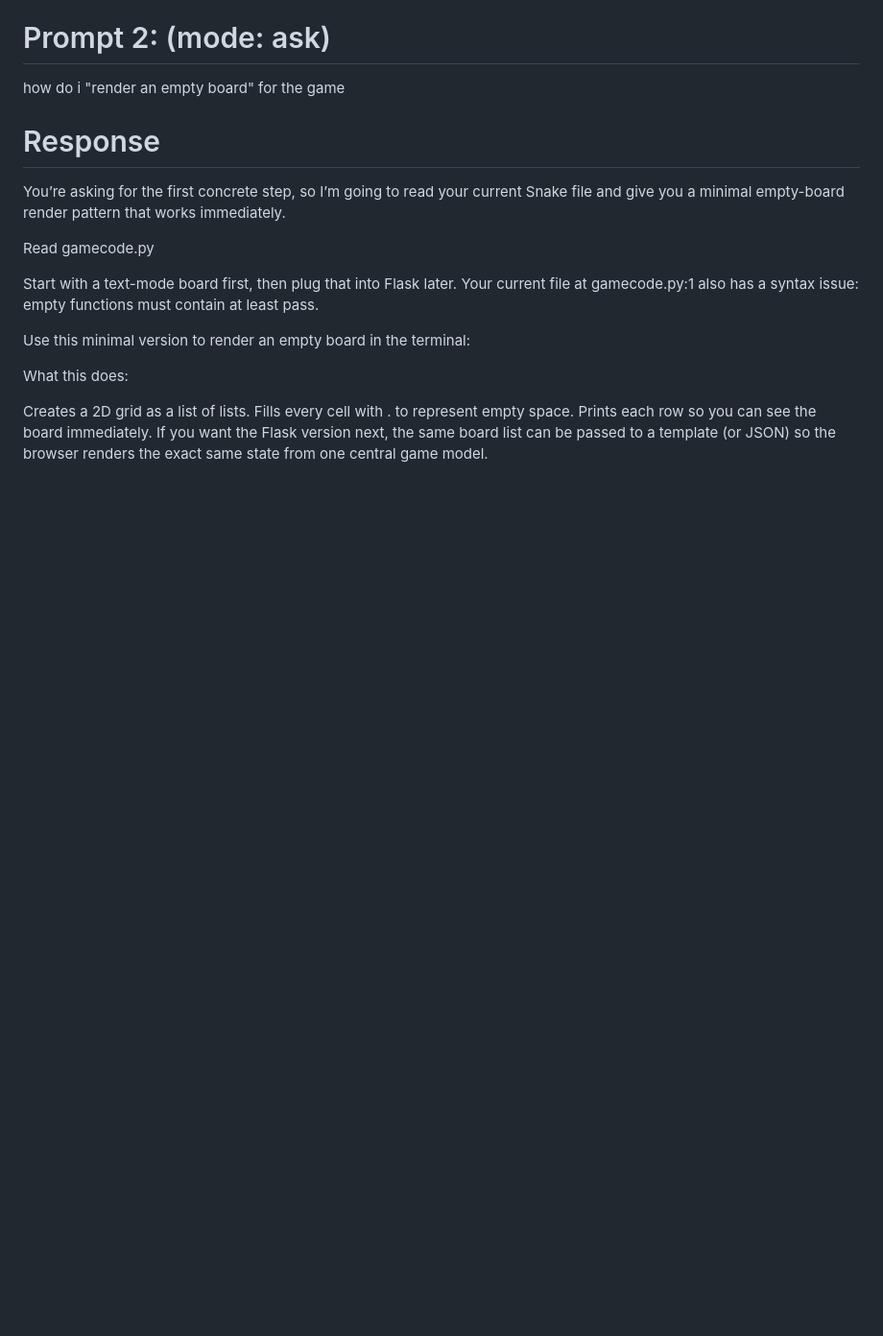
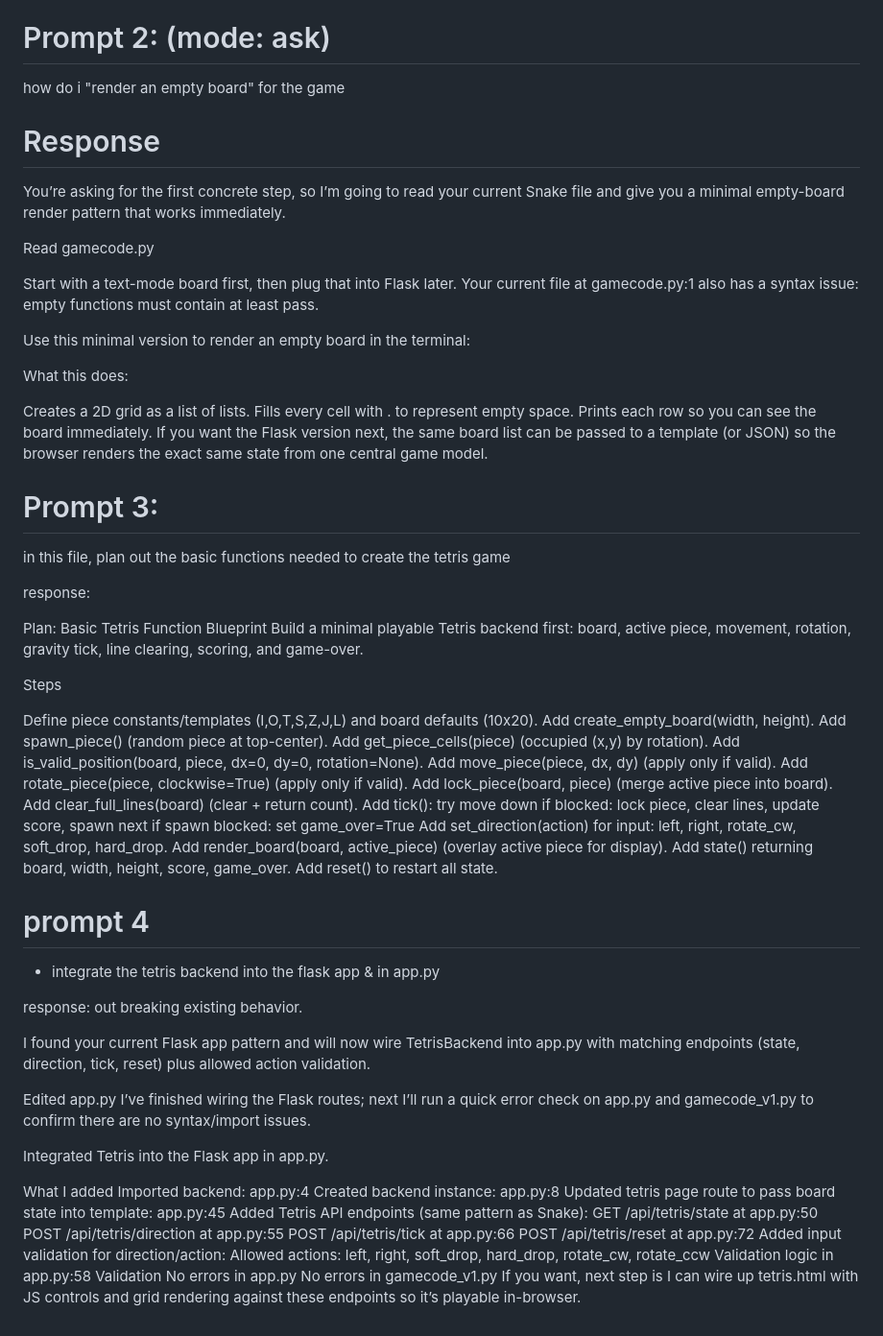
Before and after one commit to FinnMcGowan/Final-Project---OIM3640, a Markdown page: AI_USAGE.md, the part around the change. Shown at 96% size. GitHub-like rendering; blank space fills up the shorter version.

Commit message:
AI Transparency

```diff
--- a/AI_USAGE.md
+++ b/AI_USAGE.md
@@ -71,3 +71,66 @@ Creates a 2D grid as a list of lists.
 Fills every cell with . to represent empty space.
 Prints each row so you can see the board immediately.
 If you want the Flask version next, the same board list can be passed to a template (or JSON) so the browser renders the exact same state from one central game model.
+
+
+# Prompt 3:
+in this file, plan out the basic functions needed to create the tetris game
+
+response:
+
+Plan: Basic Tetris Function Blueprint
+Build a minimal playable Tetris backend first: board, active piece, movement, rotation, gravity tick, line clearing, scoring, and game-over.
+
+Steps
+
+Define piece constants/templates (I,O,T,S,Z,J,L) and board defaults (10x20).
+Add create_empty_board(width, height).
+Add spawn_piece() (random piece at top-center).
+Add get_piece_cells(piece) (occupied (x,y) by rotation).
+Add is_valid_position(board, piece, dx=0, dy=0, rotation=None).
+Add move_piece(piece, dx, dy) (apply only if valid).
+Add rotate_piece(piece, clockwise=True) (apply only if valid).
+Add lock_piece(board, piece) (merge active piece into board).
+Add clear_full_lines(board) (clear + return count).
+Add tick():
+try move down
+if blocked: lock piece, clear lines, update score, spawn next
+if spawn blocked: set game_over=True
+Add set_direction(action) for input: left, right, rotate_cw, soft_drop, hard_drop.
+Add render_board(board, active_piece) (overlay active piece for display).
+Add state() returning board, width, height, score, game_over.
+Add reset() to restart all state.
+
+# prompt 4
+ - integrate the tetris backend into the flask app & in app.py
+
+response:
+out breaking existing behavior.
+
+I found your current Flask app pattern and will now wire TetrisBackend into app.py with matching endpoints (state, direction, tick, reset) plus allowed action validation.
+
+Edited
+app.py
+I’ve finished wiring the Flask routes; next I’ll run a quick error check on app.py and gamecode_v1.py to confirm there are no syntax/import issues.
+
+Integrated Tetris into the Flask app in app.py.
+
+What I added
+Imported backend:
+app.py:4
+Created backend instance:
+app.py:8
+Updated tetris page route to pass board state into template:
+app.py:45
+Added Tetris API endpoints (same pattern as Snake):
+GET /api/tetris/state at app.py:50
+POST /api/tetris/direction at app.py:55
+POST /api/tetris/tick at app.py:66
+POST /api/tetris/reset at app.py:72
+Added input validation for direction/action:
+Allowed actions: left, right, soft_drop, hard_drop, rotate_cw, rotate_ccw
+Validation logic in app.py:58
+Validation
+No errors in app.py
+No errors in gamecode_v1.py
+If you want, next step is I can wire up tetris.html with JS controls and grid rendering against these endpoints so it’s playable in-browser.
```
